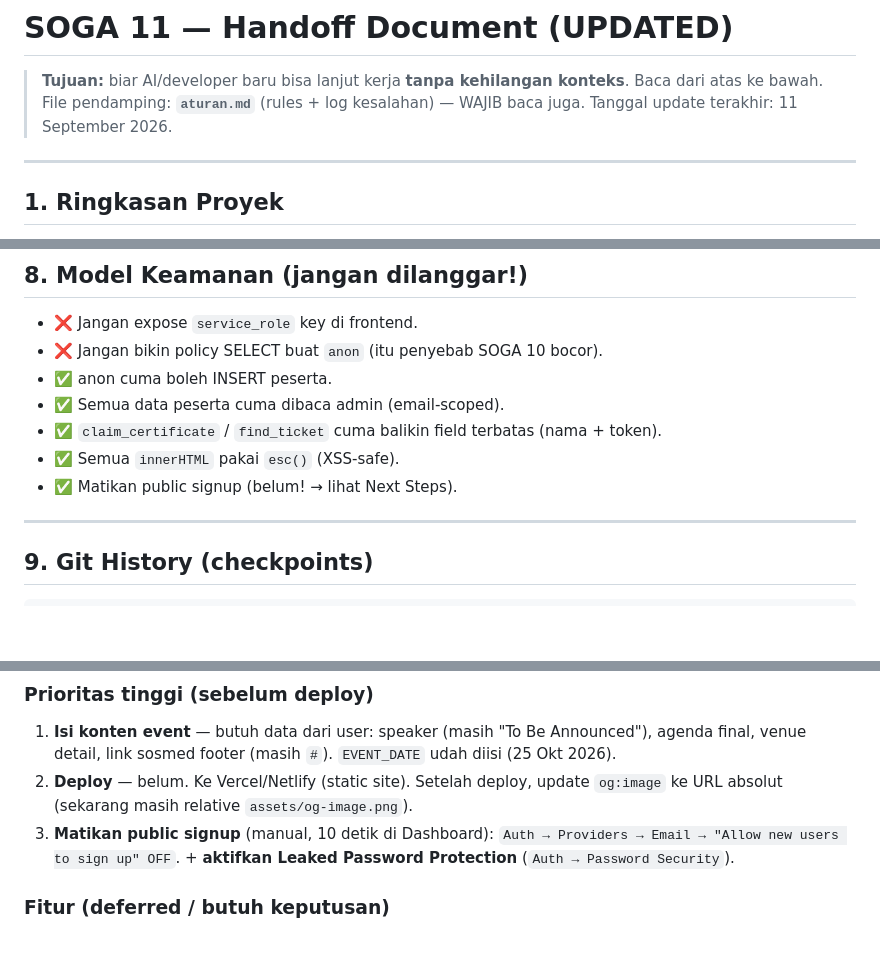
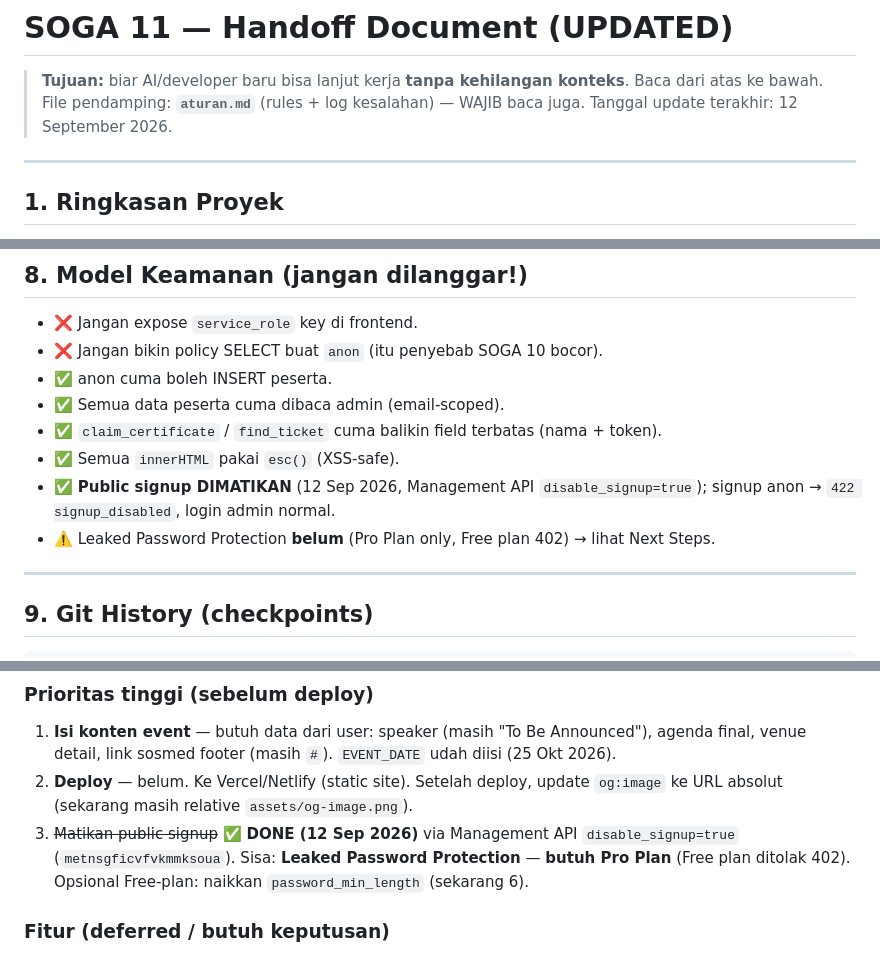
Before and after one commit to Web-Data-Sorcerers/soga11, a Markdown page: docs/HANDOFF.md, 3 parts joined by grey strips. Rendered like a GitHub page; blank space fills up the shorter version.

```diff
--- a/docs/HANDOFF.md
+++ b/docs/HANDOFF.md
@@ -2,7 +2,7 @@
 
 > **Tujuan:** biar AI/developer baru bisa lanjut kerja **tanpa kehilangan konteks**.
 > Baca dari atas ke bawah. File pendamping: **`aturan.md`** (rules + log kesalahan) — WAJIB baca juga.
-> Tanggal update terakhir: 11 September 2026.
+> Tanggal update terakhir: 12 September 2026.
 
 ---
 
@@ -198,7 +198,8 @@ User (browser)
 - ✅ Semua data peserta cuma dibaca admin (email-scoped).
 - ✅ `claim_certificate` / `find_ticket` cuma balikin field terbatas (nama + token).
 - ✅ Semua `innerHTML` pakai `esc()` (XSS-safe).
-- ✅ Matikan public signup (belum! → lihat Next Steps).
+- ✅ **Public signup DIMATIKAN** (12 Sep 2026, Management API `disable_signup=true`); signup anon → `422 signup_disabled`, login admin normal.
+- ⚠️ Leaked Password Protection **belum** (Pro Plan only, Free plan 402) → lihat Next Steps.
 
 ---
 
@@ -269,7 +270,7 @@ python3 -m http.server 8091
 ### Prioritas tinggi (sebelum deploy)
 1. **Isi konten event** — butuh data dari user: speaker (masih "To Be Announced"), agenda final, venue detail, link sosmed footer (masih `#`). `EVENT_DATE` udah diisi (25 Okt 2026).
 2. **Deploy** — belum. Ke Vercel/Netlify (static site). Setelah deploy, update `og:image` ke URL absolut (sekarang masih relative `assets/og-image.png`).
-3. **Matikan public signup** (manual, 10 detik di Dashboard): `Auth → Providers → Email → "Allow new users to sign up" OFF`. + **aktifkan Leaked Password Protection** (`Auth → Password Security`).
+3. ~~Matikan public signup~~ ✅ **DONE (12 Sep 2026)** via Management API `disable_signup=true` (`metnsgficvfvkmmksoua`). Sisa: **Leaked Password Protection** — **butuh Pro Plan** (Free plan ditolak 402). Opsional Free-plan: naikkan `password_min_length` (sekarang 6).
 
 ### Fitur (deferred / butuh keputusan)
 4. **Double registration prevention** — email/WA belum UNIQUE. User minta di-defer, plan nanti.
```
Also changed, not shown: aturan.md (+8 -1 lines).
